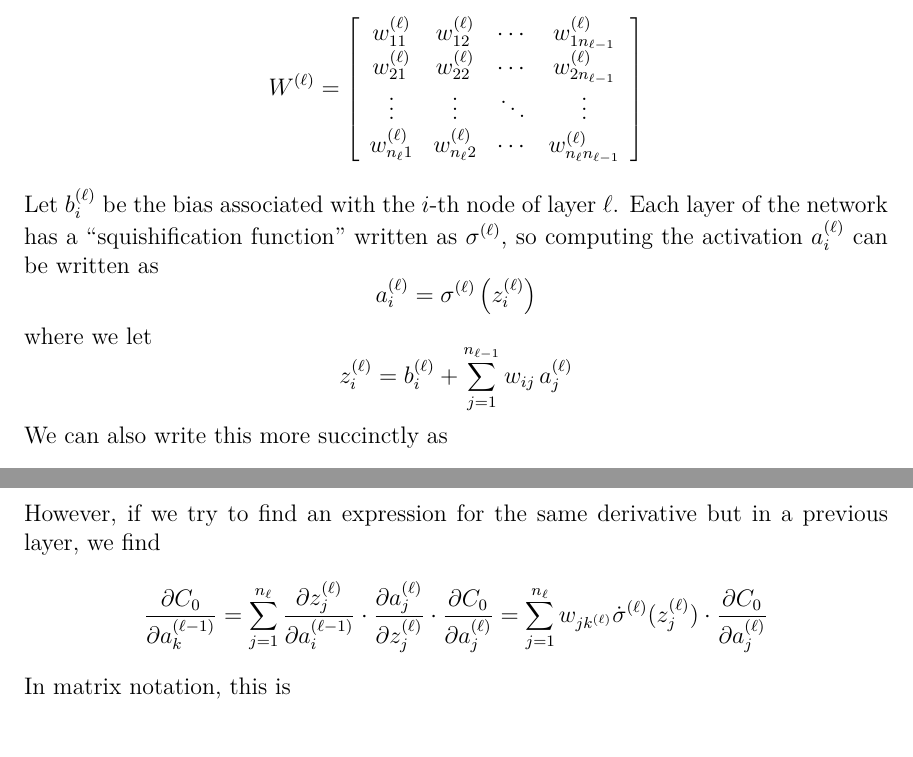
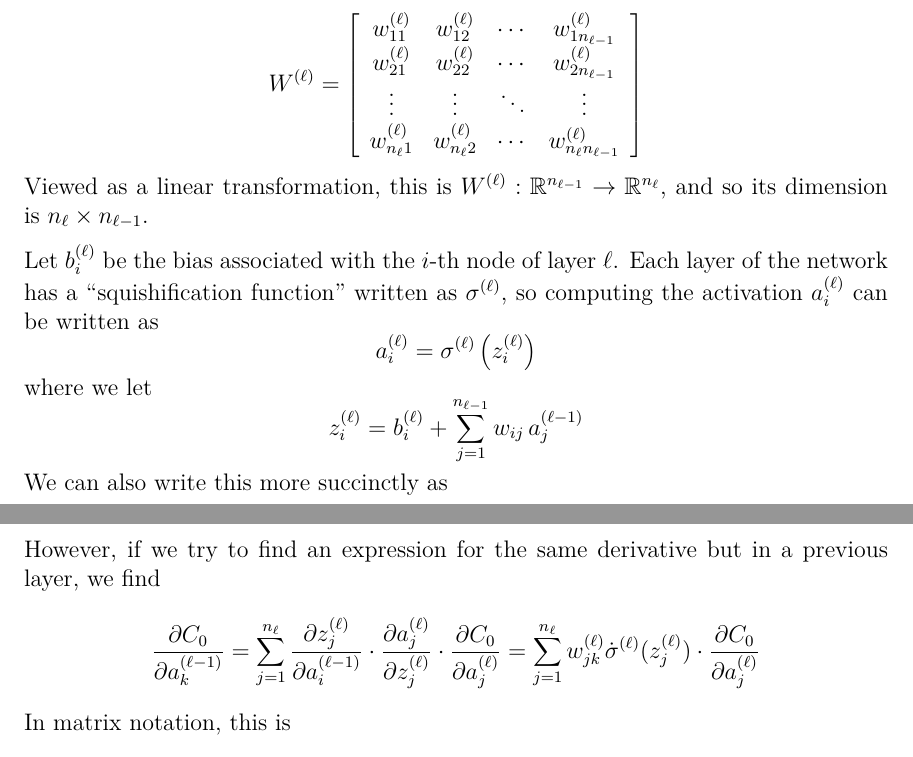
Before and after one commit to SylvanM/ml_kit, a LaTeX document (writeups/tex/notes.tex, which reads writeups/tex/meetings/mar_5.tex): two parts of pages 3 and 6 of 7, joined at a grey line, cut so that both start at the same text. Compiled offline with pdfLaTeX.

Commit message:
Fix typos in writeup

```diff
--- a/writeups/tex/meetings/mar_5.tex
+++ b/writeups/tex/meetings/mar_5.tex
@@ -29,6 +29,8 @@ Let $W^{(\ell)}$ be the matrix defined by
         \end{array}
     \right]
 \]
+Viewed as a linear transformation, this is $W^{(\ell)}: \R^{n_{\ell - 1}} \to \R^{n_\ell}$, and so its dimension is $n_{\ell} \times n_{\ell - 1}$.
+
 Let $b_i^{(\ell)}$ be the bias associated with the $i$-th node of layer $\ell$.
 Each layer of the network has a ``squishification function'' written as $\sigma^{(\ell)}$, so computing the activation $a_i^{(\ell)}$ can
 be written as
@@ -39,7 +41,7 @@ be written as
 \]
 where we let
 \[
-    z_i^{(\ell)} = b_i^{(\ell)} + \sum_{j = 1}^{n_{\ell - 1}} w_{ij} \, a_j^{(\ell)}
+    z_i^{(\ell)} = b_i^{(\ell)} + \sum_{j = 1}^{n_{\ell - 1}} w_{ij} \, a_j^{(\ell - 1)}
 \]
 We can also write this more succinctly as
 \[
@@ -145,7 +147,7 @@ However, if we try to find an expression for the same derivative but in a previo
     \frac{\partial C_0}{\partial a_k^{(\ell - 1)}} = \sum_{j = 1}^{n_\ell} \frac{\partial z_j^{(\ell)}}{\partial a_i^{(\ell - 1)}} \cdot
                                                                              \frac{\partial a_j^{(\ell)}}{\partial z_j^{(\ell)}} \cdot
                                                                              \frac{\partial C_0}{\partial a_j^{(\ell)}}
-                                                   = \sum_{j = 1}^{n_\ell}  w_{jk^{(\ell)}} \dot\sigma^{(\ell)}(z_j^{(\ell)}) \cdot \frac{\partial C_0}{\partial a_j^{(\ell)}}
+                                                   = \sum_{j = 1}^{n_\ell}  w_{jk}^{(\ell)} \dot\sigma^{(\ell)}(z_j^{(\ell)}) \cdot \frac{\partial C_0}{\partial a_j^{(\ell)}}
 \]
 In matrix notation, this is
 \[
```
Also changed, not shown: writeups/tex/notes.pdf, 3 other files.
